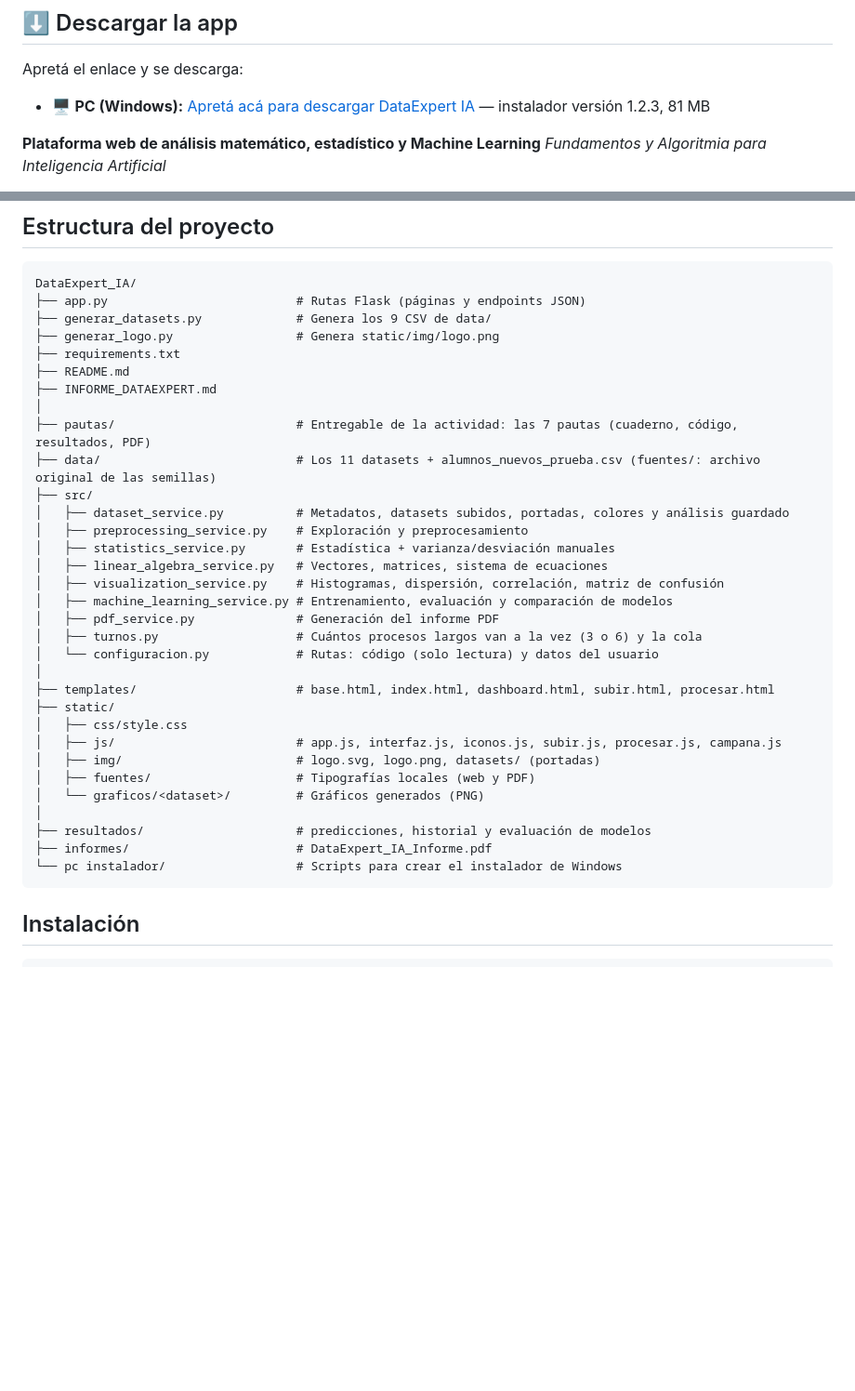
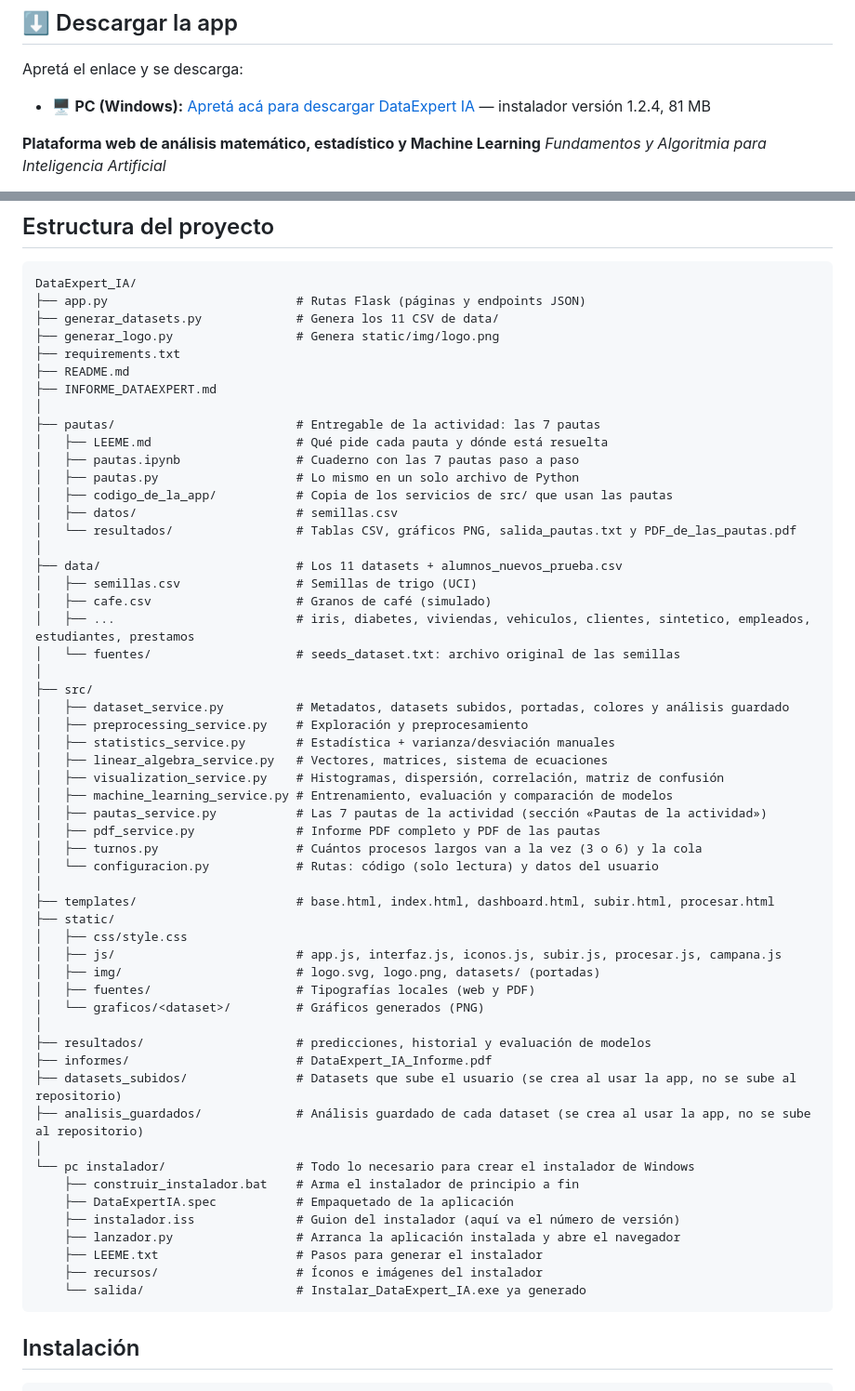
Before and after one commit to nasa-cell/DATA-EXPERT-IA, a Markdown page: README.md, 2 parts joined by grey strips. Shown at 93% size. GitHub-like rendering; blank space fills up the shorter version.

Commit message:
README: versión 1.2.4 y estructura del proyecto al día

````diff
--- a/README.md
+++ b/README.md
@@ -3,7 +3,7 @@
 ## ⬇️ Descargar la app
 Apretá el enlace y se descarga:
 
-- 🖥️ **PC (Windows):** [Apretá acá para descargar DataExpert IA](https://github.com/nasa-cell/DATA-EXPERT-IA/releases/download/v1.2.4/Instalar_DataExpert_IA.exe) — instalador versión 1.2.3, 81 MB
+- 🖥️ **PC (Windows):** [Apretá acá para descargar DataExpert IA](https://github.com/nasa-cell/DATA-EXPERT-IA/releases/download/v1.2.4/Instalar_DataExpert_IA.exe) — instalador versión 1.2.4, 81 MB
 
 **Plataforma web de análisis matemático, estadístico y Machine Learning**
 *Fundamentos y Algoritmia para Inteligencia Artificial*
@@ -43,14 +43,26 @@ Python 3.11+, Flask, Pandas, NumPy, Scikit-learn, Matplotlib, Seaborn, ReportLab
 ```text
 DataExpert_IA/
 ├── app.py                          # Rutas Flask (páginas y endpoints JSON)
-├── generar_datasets.py             # Genera los 9 CSV de data/
+├── generar_datasets.py             # Genera los 11 CSV de data/
 ├── generar_logo.py                 # Genera static/img/logo.png
 ├── requirements.txt
 ├── README.md
 ├── INFORME_DATAEXPERT.md
 │
-├── pautas/                         # Entregable de la actividad: las 7 pautas (cuaderno, código, resultados, PDF)
-├── data/                           # Los 11 datasets + alumnos_nuevos_prueba.csv (fuentes/: archivo original de las semillas)
+├── pautas/                         # Entregable de la actividad: las 7 pautas
+│   ├── LEEME.md                    # Qué pide cada pauta y dónde está resuelta
+│   ├── pautas.ipynb                # Cuaderno con las 7 pautas paso a paso
+│   ├── pautas.py                   # Lo mismo en un solo archivo de Python
+│   ├── codigo_de_la_app/           # Copia de los servicios de src/ que usan las pautas
+│   ├── datos/                      # semillas.csv
+│   └── resultados/                 # Tablas CSV, gráficos PNG, salida_pautas.txt y PDF_de_las_pautas.pdf
+│
+├── data/                           # Los 11 datasets + alumnos_nuevos_prueba.csv
+│   ├── semillas.csv                # Semillas de trigo (UCI)
+│   ├── cafe.csv                    # Granos de café (simulado)
+│   ├── ...                         # iris, diabetes, viviendas, vehiculos, clientes, sintetico, empleados, estudiantes, prestamos
+│   └── fuentes/                    # seeds_dataset.txt: archivo original de las semillas
+│
 ├── src/
 │   ├── dataset_service.py          # Metadatos, datasets subidos, portadas, colores y análisis guardado
 │   ├── preprocessing_service.py    # Exploración y preprocesamiento
@@ -58,7 +70,8 @@ DataExpert_IA/
 │   ├── linear_algebra_service.py   # Vectores, matrices, sistema de ecuaciones
 │   ├── visualization_service.py    # Histogramas, dispersión, correlación, matriz de confusión
 │   ├── machine_learning_service.py # Entrenamiento, evaluación y comparación de modelos
-│   ├── pdf_service.py              # Generación del informe PDF
+│   ├── pautas_service.py           # Las 7 pautas de la actividad (sección «Pautas de la actividad»)
+│   ├── pdf_service.py              # Informe PDF completo y PDF de las pautas
 │   ├── turnos.py                   # Cuántos procesos largos van a la vez (3 o 6) y la cola
 │   └── configuracion.py            # Rutas: código (solo lectura) y datos del usuario
 │
@@ -72,7 +85,17 @@ DataExpert_IA/
 │
 ├── resultados/                     # predicciones, historial y evaluación de modelos
 ├── informes/                       # DataExpert_IA_Informe.pdf
-└── pc instalador/                  # Scripts para crear el instalador de Windows
+├── datasets_subidos/               # Datasets que sube el usuario (se crea al usar la app, no se sube al repositorio)
+├── analisis_guardados/             # Análisis guardado de cada dataset (se crea al usar la app, no se sube al repositorio)
+│
+└── pc instalador/                  # Todo lo necesario para crear el instalador de Windows
+    ├── construir_instalador.bat    # Arma el instalador de principio a fin
+    ├── DataExpertIA.spec           # Empaquetado de la aplicación
+    ├── instalador.iss              # Guion del instalador (aquí va el número de versión)
+    ├── lanzador.py                 # Arranca la aplicación instalada y abre el navegador
+    ├── LEEME.txt                   # Pasos para generar el instalador
+    ├── recursos/                   # Íconos e imágenes del instalador
+    └── salida/                     # Instalar_DataExpert_IA.exe ya generado
 ```
 
 ## Instalación
````
